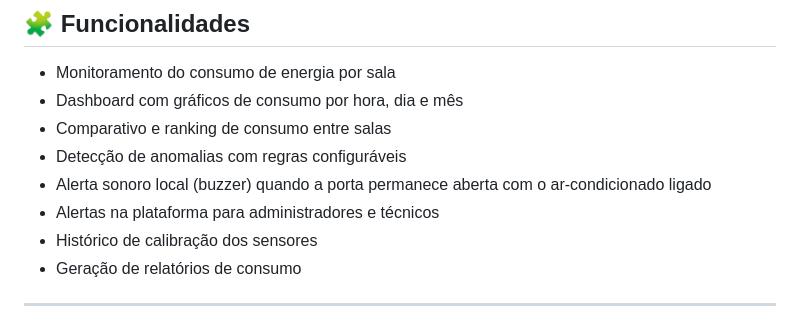
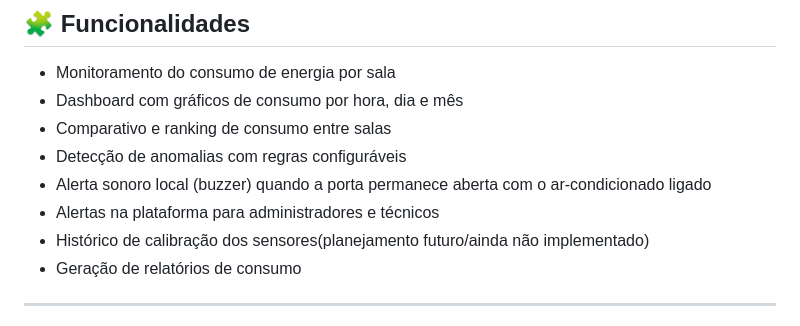
Before and after one commit to JacioFaustino/EcoVolt, a Markdown page: README.md, the part around the change. Drawn GitHub-style.

Commit message:
Clarify sensor calibration history status
Updated the calibration history item to indicate it's a future implementation.

```diff
--- a/README.md
+++ b/README.md
@@ -21,7 +21,7 @@ Fornecer à gestão do campus informações sobre o consumo de energia de cada a
 - Detecção de anomalias com regras configuráveis
 - Alerta sonoro local (buzzer) quando a porta permanece aberta com o ar-condicionado ligado
 - Alertas na plataforma para administradores e técnicos
-- Histórico de calibração dos sensores
+- Histórico de calibração dos sensores(planejamento futuro/ainda não implementado)
 - Geração de relatórios de consumo
 
 ---
```
